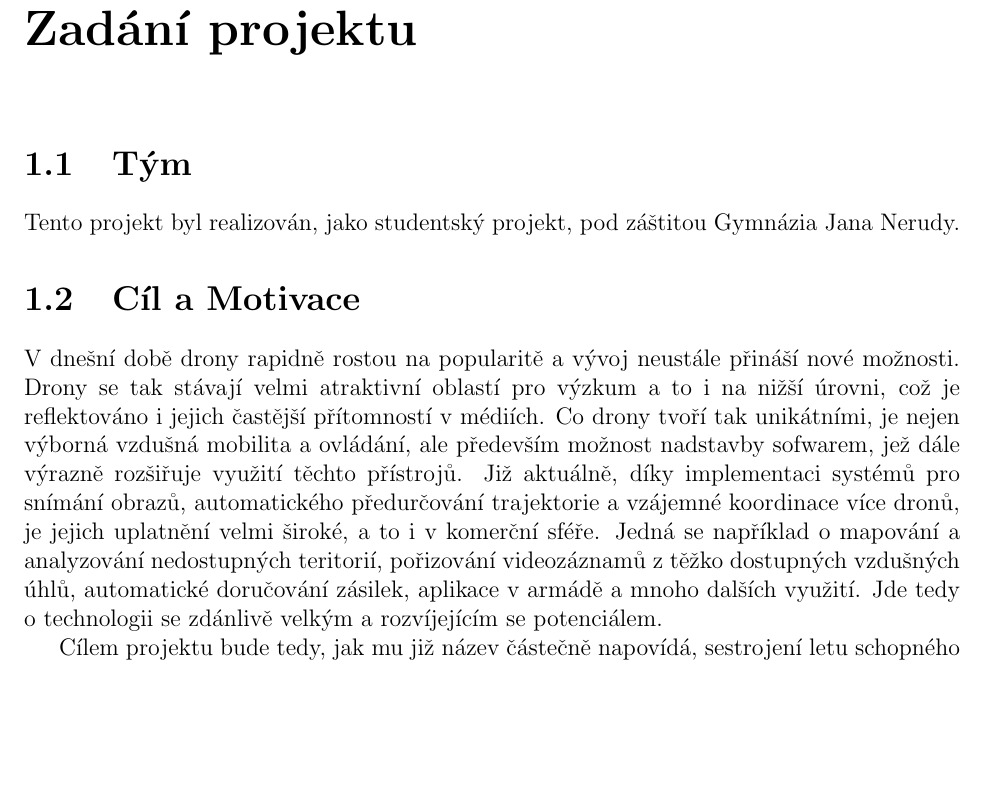
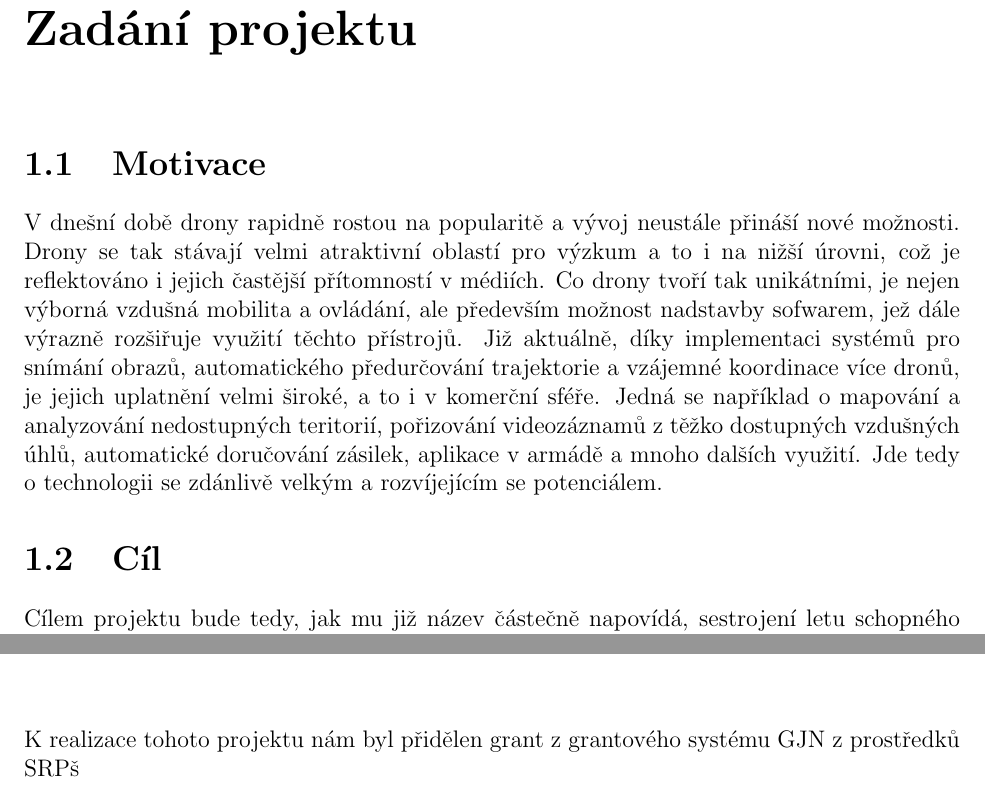
Before and after one commit to FilipHanzlik/Stavba-Dronu, a LaTeX document (Documentation.tex): part of page 3 of 7 before the commit and two parts of pages 3 and 6 of 7 after it, the two joined at a grey line, cut so that both start at the same text, the shorter picture padded with empty space. Compiled offline with pdfLaTeX.

Commit message:
Sychronisation in order to prepare the documentation

```diff
--- a/Documentation.tex
+++ b/Documentation.tex
@@ -31,17 +31,21 @@
 \tableofcontents
 
 \chapter{Zadání projektu}
-\section{Tým}
-Tento projekt byl realizován, jako studentský projekt, pod záštitou Gymnázia Jana Nerudy.
 
-\section{Cíl a Motivace}
-V dnešní době drony rapidně rostou na popularitě a vývoj neustále přináší nové možnosti. Drony se tak stávají velmi atraktivní oblastí pro výzkum a to i na nižší úrovni, což je reflektováno i jejich častější přítomností v médiích. Co drony tvoří tak unikátními, je nejen výborná vzdušná mobilita a ovládání, ale především možnost nadstavby sofwarem, jež dále výrazně rozšiřuje využití těchto přístrojů. Již aktuálně, díky implementaci systémů pro snímání obrazů, automatického předurčování trajektorie a vzájemné koordinace více dronů, je jejich uplatnění velmi široké, a to i v komerční sféře. Jedná se například o mapování a analyzování nedostupných teritorií, pořizování videozáznamů z těžko dostupných vzdušných úhlů, automatické doručování zásilek, aplikace v armádě a mnoho dalších využití. Jde tedy o technologii se zdánlivě velkým a rozvíjejícím se potenciálem.  \par
+\section{Motivace}
+V dnešní době drony rapidně rostou na popularitě a vývoj neustále přináší nové možnosti. Drony se tak stávají velmi atraktivní oblastí pro výzkum a to i na nižší úrovni, což je reflektováno i jejich častější přítomností v médiích. Co drony tvoří tak unikátními, je nejen výborná vzdušná mobilita a ovládání, ale především možnost nadstavby sofwarem, jež dále výrazně rozšiřuje využití těchto přístrojů. Již aktuálně, díky implementaci systémů pro snímání obrazů, automatického předurčování trajektorie a vzájemné koordinace více dronů, je jejich uplatnění velmi široké, a to i v komerční sféře. Jedná se například o mapování a analyzování nedostupných teritorií, pořizování videozáznamů z těžko dostupných vzdušných úhlů, automatické doručování zásilek, aplikace v armádě a mnoho dalších využití. Jde tedy o technologii se zdánlivě velkým a rozvíjejícím se potenciálem.
+
+\section{Cíl}
+
 Cílem projektu bude tedy, jak mu již název částečně napovídá, sestrojení letu schopného dronu, a to ze základních elektronických součástek a senzorů spolu s vytvořením softwaru pro jeho ovládání. Tento projekt tedy bude mít důraz na programovací aspekty práce s dronem, zahrnující zejména práci s ovládáním mikrokontroléru, sběru dat ze senzorů/přijímačů, patřičného ovládání motorů a správné zpracování všech těchto dat, pro jejich finální implementaci v algoritmu, který bude na jejich základě provádět korekce v stavu dronu. Jako primární cíl toho projektu bychom tedy definovali sestrojení dronu, jež bude schopný na základě dálkového ovládání, udržet konstantní vzdušnou pozici po dobu alespoň jedné minuty. Základním předpokladem zde je, že dron schopný tohoto úkolu, potřebuje všechny systémy, které jsou potřebné pro funkčnost letu. Tedy dron schopný se aktivně udržet na místě, musí být zároveň plně schopný letu. Takto již sestavený dron by nadále mohl být základem pro vývin dalších funkcí, které by pak už měli aplikovatelné využití. Jedná se například o instalaci kamery, z níž by mohli být zpracovávána data, která by dále mohla dále sloužit širokému spektru aplikací, jako je například vytváření 3D modelů prozkoumaných oblastí, nebo detekci objektů, či lidí. Dále, vedle samotného vývinu dronu, by tento projekt mohl sloužit ostaním zájemcům, například našim případným spolužákům, pro poznání a tudíž i vytvoření bodu pro vstup do tohoto pole. Budeme tedy klást důraz na přehledný popis průběhu našeho projektu, tak aby co nejlépe informoval a doprovázel, zájemce začínající zkoumat fungování dronů.
+
+
 
 \chapter{Plán}
 \section{Rozpočet}
 
 \chapter{Realizace}
+K realizace tohoto projektu nám byl přidělen grant z grantového systému GJN z prostředků SRPš
 
 \chapter{Závěr}
 
```
Also changed, not shown: simple schéma.png (added).
